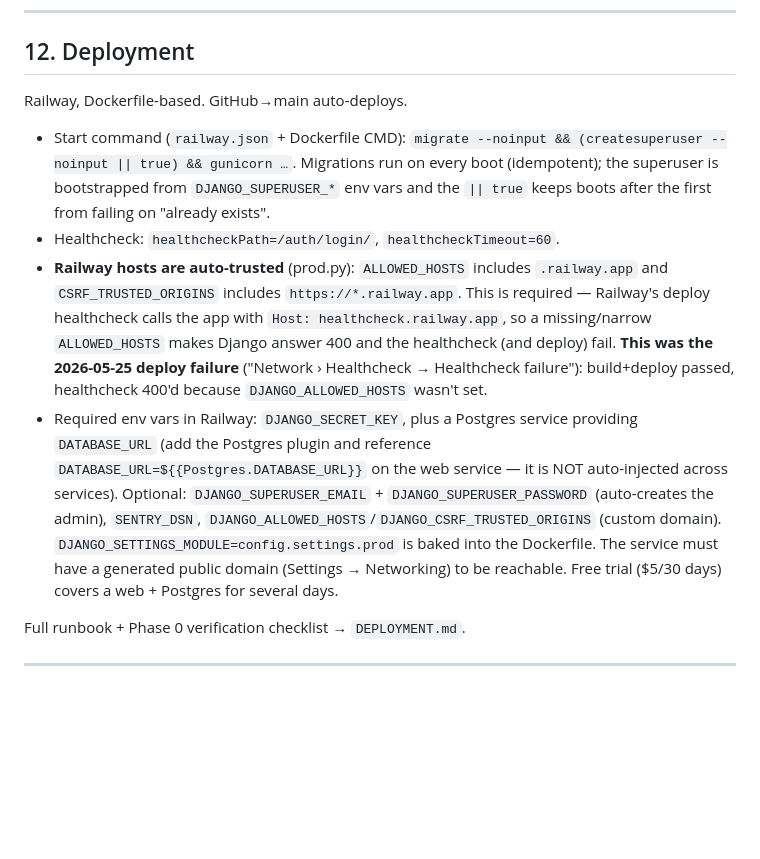
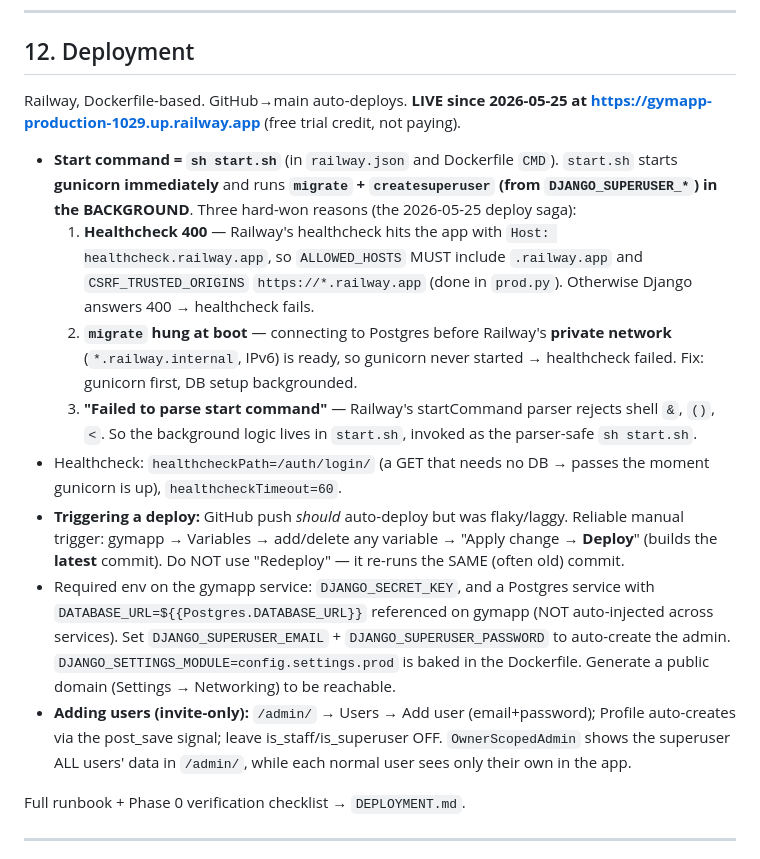
Before and after one commit to imfgb/gymapp, a Markdown page: CLAUDE.md, the part around the change. Rendered like a GitHub page; blank space fills up the shorter version.

Commit message:
docs: capture working Railway deploy (live URL + start.sh + deploy gotchas)
Co-Authored-By: Claude Opus 4.7 <noreply@anthropic.com>

```diff
--- a/CLAUDE.md
+++ b/CLAUDE.md
@@ -230,12 +230,16 @@ Operating rules live in `.claude/AGENTS.md`. Per-feature success criteria in `.c
 
 ## 12. Deployment
 
-Railway, Dockerfile-based. GitHub→main auto-deploys.
+Railway, Dockerfile-based. GitHub→main auto-deploys. **LIVE since 2026-05-25 at https://gymapp-production-1029.up.railway.app** (free trial credit, not paying).
 
-- Start command (`railway.json` + Dockerfile CMD): `migrate --noinput && (createsuperuser --noinput || true) && gunicorn …`. Migrations run on every boot (idempotent); the superuser is bootstrapped from `DJANGO_SUPERUSER_*` env vars and the `|| true` keeps boots after the first from failing on "already exists".
-- Healthcheck: `healthcheckPath=/auth/login/`, `healthcheckTimeout=60`.
-- **Railway hosts are auto-trusted** (prod.py): `ALLOWED_HOSTS` includes `.railway.app` and `CSRF_TRUSTED_ORIGINS` includes `https://*.railway.app`. This is required — Railway's deploy healthcheck calls the app with `Host: healthcheck.railway.app`, so a missing/narrow `ALLOWED_HOSTS` makes Django answer 400 and the healthcheck (and deploy) fail. **This was the 2026-05-25 deploy failure** ("Network › Healthcheck → Healthcheck failure"): build+deploy passed, healthcheck 400'd because `DJANGO_ALLOWED_HOSTS` wasn't set.
-- Required env vars in Railway: `DJANGO_SECRET_KEY`, plus a Postgres service providing `DATABASE_URL` (add the Postgres plugin and reference `DATABASE_URL=${{Postgres.DATABASE_URL}}` on the web service — it is NOT auto-injected across services). Optional: `DJANGO_SUPERUSER_EMAIL` + `DJANGO_SUPERUSER_PASSWORD` (auto-creates the admin), `SENTRY_DSN`, `DJANGO_ALLOWED_HOSTS`/`DJANGO_CSRF_TRUSTED_ORIGINS` (custom domain). `DJANGO_SETTINGS_MODULE=config.settings.prod` is baked into the Dockerfile. The service must have a generated public domain (Settings → Networking) to be reachable. Free trial ($5/30 days) covers a web + Postgres for several days.
+- **Start command = `sh start.sh`** (in `railway.json` and Dockerfile `CMD`). `start.sh` starts **gunicorn immediately** and runs **`migrate` + `createsuperuser` (from `DJANGO_SUPERUSER_*`) in the BACKGROUND**. Three hard-won reasons (the 2026-05-25 deploy saga):
+  1. **Healthcheck 400** — Railway's healthcheck hits the app with `Host: healthcheck.railway.app`, so `ALLOWED_HOSTS` MUST include `.railway.app` and `CSRF_TRUSTED_ORIGINS` `https://*.railway.app` (done in `prod.py`). Otherwise Django answers 400 → healthcheck fails.
+  2. **`migrate` hung at boot** — connecting to Postgres before Railway's **private network** (`*.railway.internal`, IPv6) is ready, so gunicorn never started → healthcheck failed. Fix: gunicorn first, DB setup backgrounded.
+  3. **"Failed to parse start command"** — Railway's startCommand parser rejects shell `&`, `()`, `<`. So the background logic lives in `start.sh`, invoked as the parser-safe `sh start.sh`.
+- Healthcheck: `healthcheckPath=/auth/login/` (a GET that needs no DB → passes the moment gunicorn is up), `healthcheckTimeout=60`.
+- **Triggering a deploy:** GitHub push *should* auto-deploy but was flaky/laggy. Reliable manual trigger: gymapp → Variables → add/delete any variable → "Apply change → **Deploy**" (builds the **latest** commit). Do NOT use "Redeploy" — it re-runs the SAME (often old) commit.
+- Required env on the gymapp service: `DJANGO_SECRET_KEY`, and a Postgres service with `DATABASE_URL=${{Postgres.DATABASE_URL}}` referenced on gymapp (NOT auto-injected across services). Set `DJANGO_SUPERUSER_EMAIL` + `DJANGO_SUPERUSER_PASSWORD` to auto-create the admin. `DJANGO_SETTINGS_MODULE=config.settings.prod` is baked in the Dockerfile. Generate a public domain (Settings → Networking) to be reachable.
+- **Adding users (invite-only):** `/admin/` → Users → Add user (email+password); Profile auto-creates via the post_save signal; leave is_staff/is_superuser OFF. `OwnerScopedAdmin` shows the superuser ALL users' data in `/admin/`, while each normal user sees only their own in the app.
 
 Full runbook + Phase 0 verification checklist → `DEPLOYMENT.md`.
 
```
